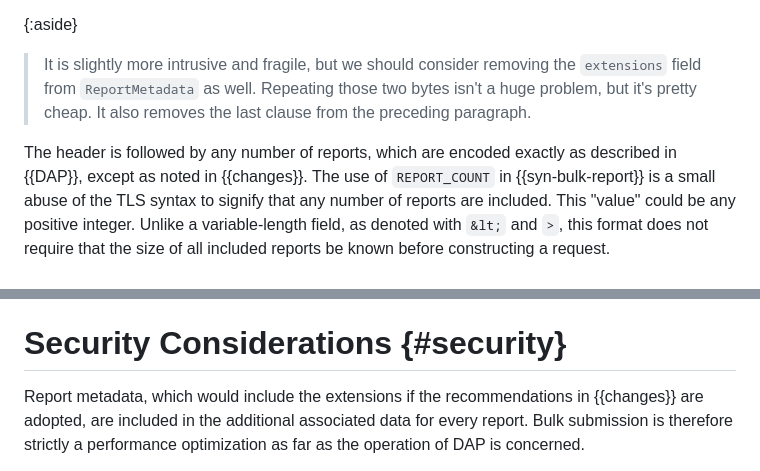
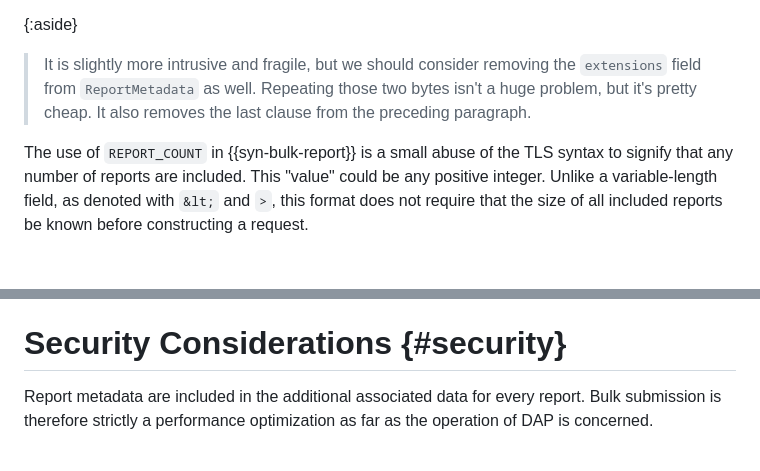
Before and after one commit to martinthomson/dap-bulk, a Markdown page: draft-thomson-ppm-dap-bulk.md, 2 parts joined by grey strips. Drawn GitHub-style; blank space fills up the shorter version.

Commit message:
Remove mentions of changes section

```diff
--- a/draft-thomson-ppm-dap-bulk.md
+++ b/draft-thomson-ppm-dap-bulk.md
@@ -127,9 +127,6 @@ override the value in the common extension.
 > but it's pretty cheap.
 > It also removes the last clause from the preceding paragraph.
 
-The header is followed by any number of reports,
-which are encoded exactly as described in {{DAP}},
-except as noted in {{changes}}.
 The use of `REPORT_COUNT` in {{syn-bulk-report}}
 is a small abuse of the TLS syntax to signify
 that any number of reports are included.
@@ -169,10 +166,7 @@ the availability of extensions that apply to any VDAF.
 
 # Security Considerations {#security}
 
-Report metadata,
-which would include the extensions
-if the recommendations in {{changes}} are adopted,
-are included in the additional associated data
+Report metadata are included in the additional associated data
 for every report.
 Bulk submission is therefore strictly a performance optimization
 as far as the operation of DAP is concerned.
```
